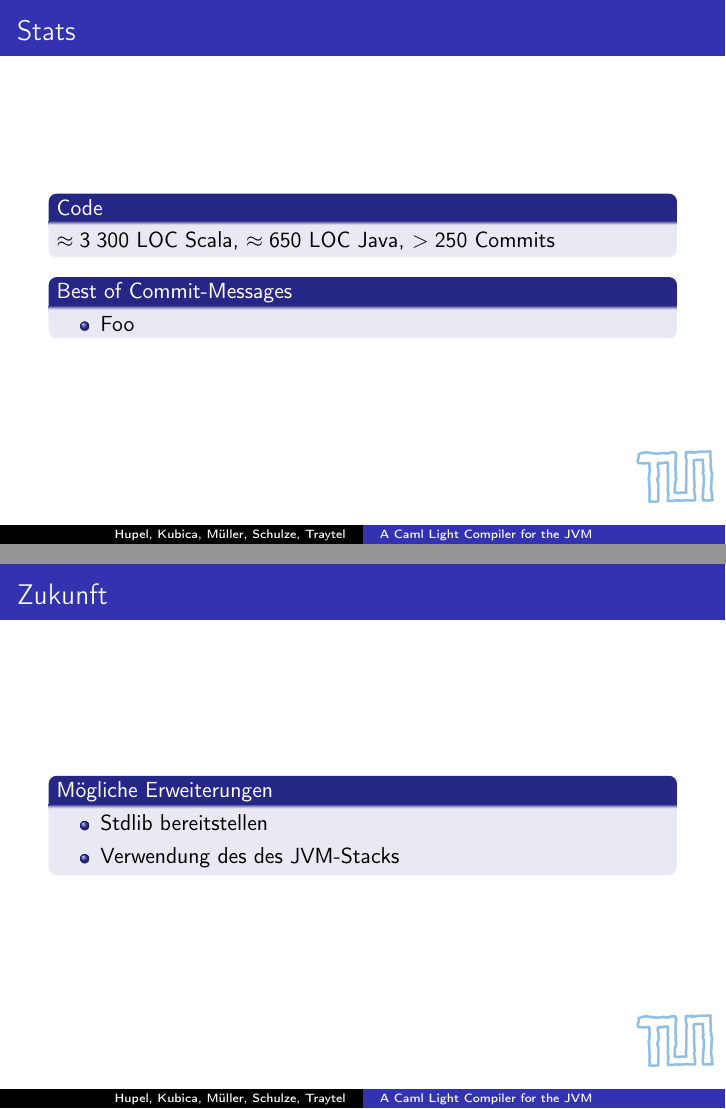
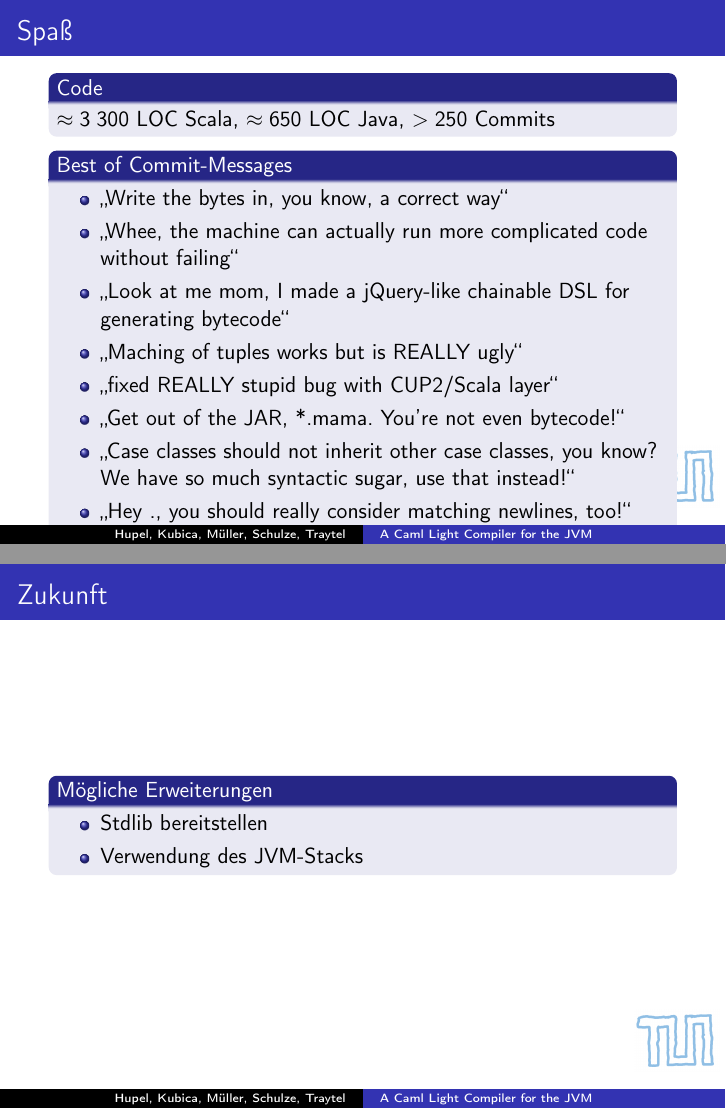
Before and after one commit to larsrh/caml-light-to-jvm, LaTeX slides (doc/slides.tex): pages 9 and 11 of 11, joined at a grey line. Compiled offline with pdfLaTeX.

Commit message:
Added quotes

```diff
--- a/doc/slides.tex
+++ b/doc/slides.tex
@@ -7,6 +7,7 @@
 \usepackage[T1]{fontenc}
 \usepackage[utf8]{inputenc}
 \usepackage[ngerman]{babel}
+\usepackage[autostyle]{csquotes}
 \usepackage{wasysym}
 \usepackage{ziffer}
 \mode<presentation>{\usetheme{Copenhagen}}
@@ -114,13 +115,27 @@
   System: Core2 Duo @ 1.5 GHz x86\_64; OpenJDK~1.6.0\_18; Scala~2.8.0; Caml Light~0.75
 \end{frame}
 
-\begin{frame}{Stats}
+\begin{frame}{Spaß}
   \begin{block}{Code}
     $\approx 3.300$ LOC Scala, $\approx 650$ LOC Java, $> 250$ Commits
   \end{block}
   \begin{block}{Best of Commit"=Messages}
     \begin{itemize}
-      \item Foo
+      % TODO: select best
+      \item \enquote{Write the bytes in, you know, a correct way}
+      \item \enquote{Whee, the machine can actually run more complicated code without failing}
+      \item \enquote{Look at me mom, I made a jQuery"=like chainable DSL for generating bytecode}
+      \item \enquote{Maching of tuples works but is REALLY ugly}
+      \item \enquote{fixed REALLY stupid bug with CUP2/Scala layer}
+      \item \enquote{Get out of the JAR, *.mama. You're not even bytecode!}
+      \item \enquote{Case classes should not inherit other case classes, you know? We have so much syntactic sugar, use that instead!}
+      \item \enquote{Hey ., you should really consider matching newlines, too!}
+      \item \enquote{fixed \enquote{closures vs getbasic}}
+      \item \enquote{Changed order of generated code instruction so that the code is actually valid}
+      \item \enquote{Scala supports some mad syntactic sugar. Mad! I tell you.}
+      \item \enquote{Marek goes insane and after that, realizes that bipush handles only +127 and then wraps around.}
+      \item \enquote{I can haz right order of valyooz?}
+      \item \enquote{I heard you want to know where exactly the typo in your souce code is. Here you are!}
     \end{itemize}
   \end{block}
 \end{frame}
@@ -144,7 +159,7 @@
   \begin{block}{Mögliche Erweiterungen}
     \begin{itemize}
       \item Stdlib bereitstellen
-      \item Verwendung des des JVM"=Stacks
+      \item Verwendung des JVM"=Stacks
     \end{itemize}
   \end{block}
 \end{frame}
```
